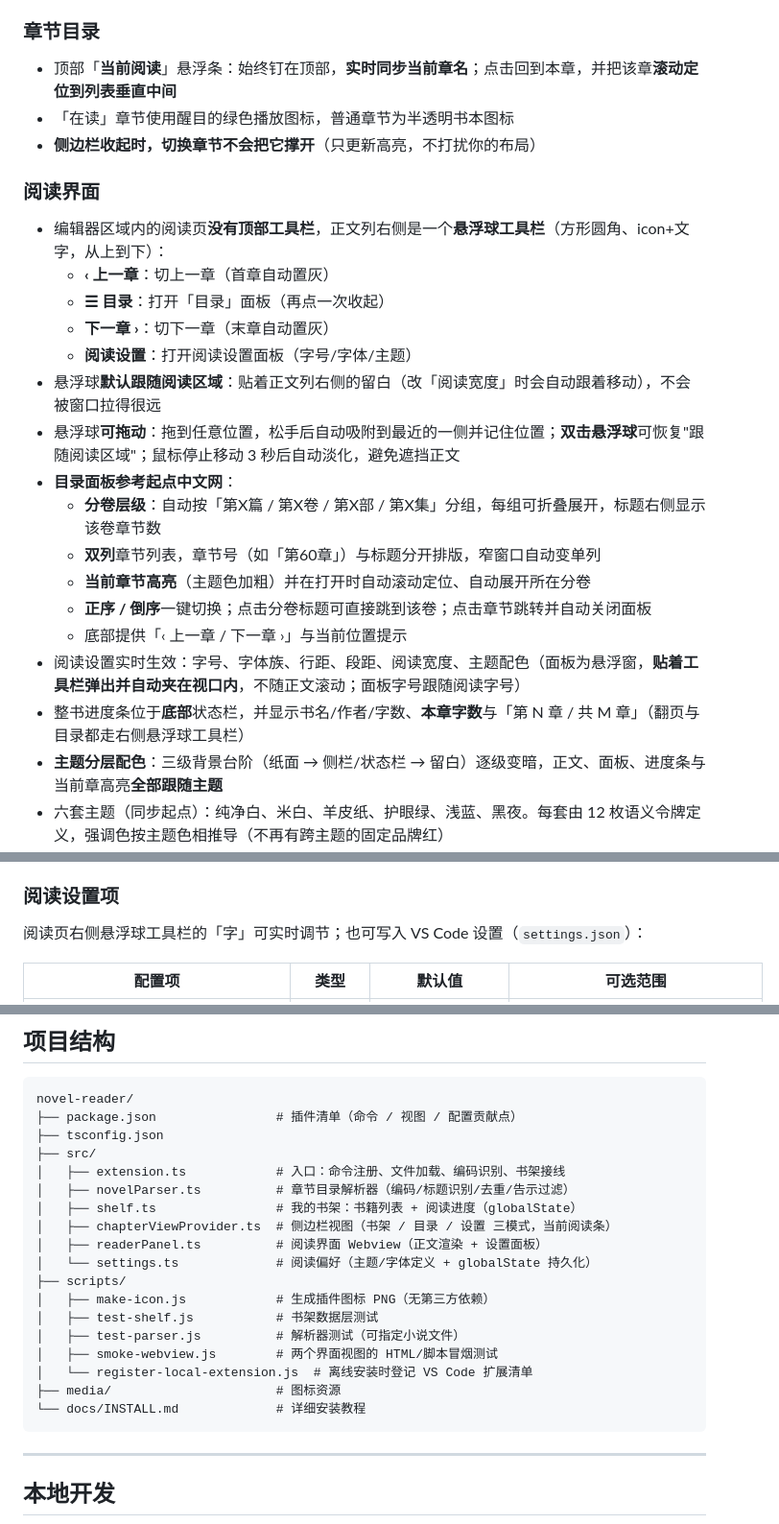
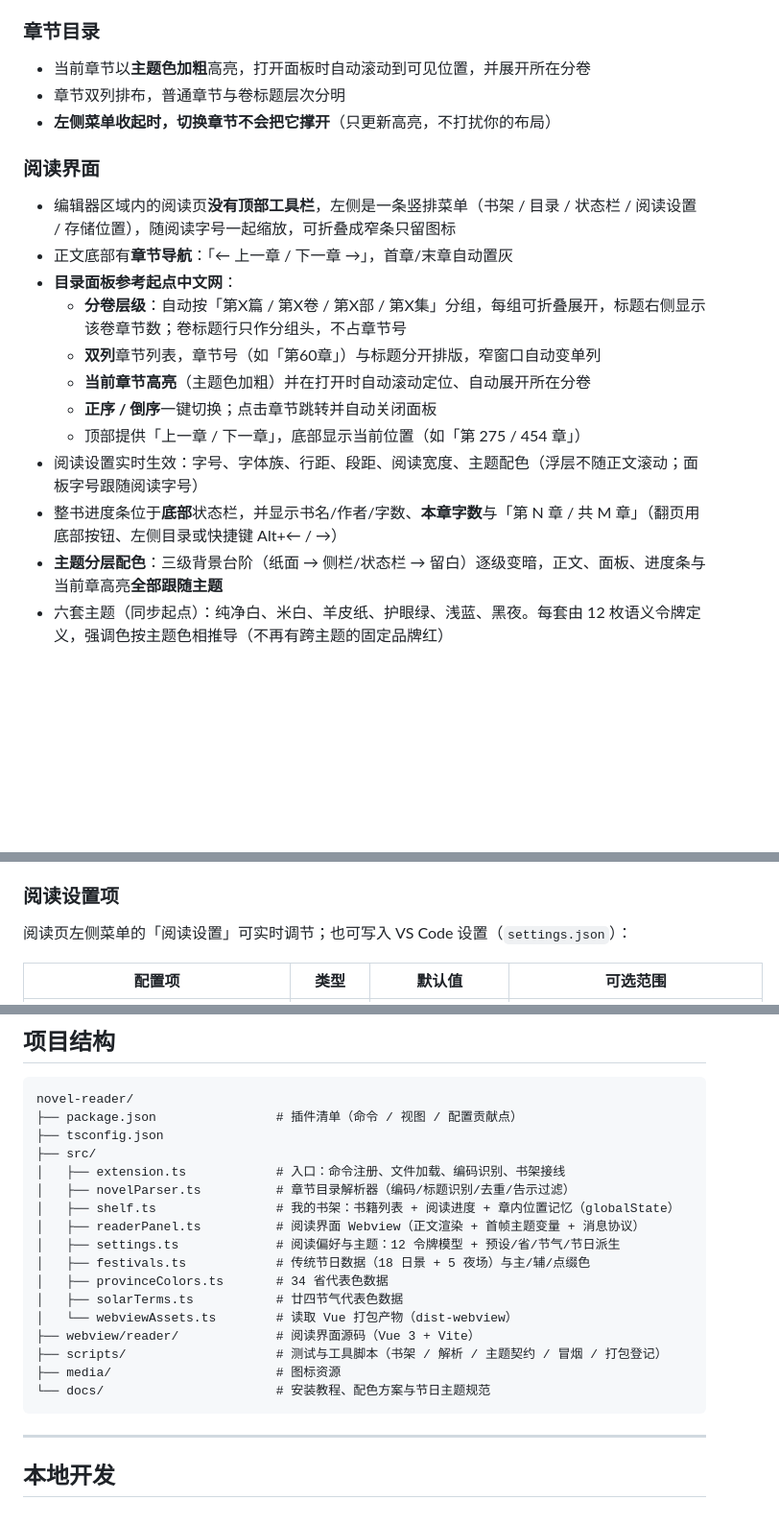
Before and after one commit to r-codevault/r-novel-reader, a Markdown page: README.md, 3 parts joined by grey strips. Shown at 96% size. GitHub-like rendering; blank space fills up the shorter version.

````diff
--- a/README.md
+++ b/README.md
@@ -91,27 +74,22 @@
 
 ### 章节目录
 
-- 顶部「**当前阅读**」悬浮条：始终钉在顶部，**实时同步当前章名**；点击回到本章，并把该章**滚动定位到列表垂直中间**
-- 「在读」章节使用醒目的绿色播放图标，普通章节为半透明书本图标
-- **侧边栏收起时，切换章节不会把它撑开**（只更新高亮，不打扰你的布局）
+- 当前章节以**主题色加粗**高亮，打开面板时自动滚动到可见位置，并展开所在分卷
+- 章节双列排布，普通章节与卷标题层次分明
+- **左侧菜单收起时，切换章节不会把它撑开**（只更新高亮，不打扰你的布局）
 
 ### 阅读界面
 
-- 编辑器区域内的阅读页**没有顶部工具栏**，正文列右侧是一个**悬浮球工具栏**（方形圆角、icon+文字，从上到下）：
-  - **‹ 上一章**：切上一章（首章自动置灰）
-  - **☰ 目录**：打开「目录」面板（再点一次收起）
-  - **下一章 ›**：切下一章（末章自动置灰）
-  - **阅读设置**：打开阅读设置面板（字号/字体/主题）
-- 悬浮球**默认跟随阅读区域**：贴着正文列右侧的留白（改「阅读宽度」时会自动跟着移动），不会被窗口拉得很远
-- 悬浮球**可拖动**：拖到任意位置，松手后自动吸附到最近的一侧并记住位置；**双击悬浮球**可恢复"跟随阅读区域"；鼠标停止移动 3 秒后自动淡化，避免遮挡正文
+- 编辑器区域内的阅读页**没有顶部工具栏**，左侧是一条竖排菜单（书架 / 目录 / 状态栏 / 阅读设置 / 存储位置），随阅读字号一起缩放，可折叠成窄条只留图标
+- 正文底部有**章节导航**：「← 上一章 / 下一章 →」，首章/末章自动置灰
 - **目录面板参考起点中文网**：
-  - **分卷层级**：自动按「第X篇 / 第X卷 / 第X部 / 第X集」分组，每组可折叠展开，标题右侧显示该卷章节数
+  - **分卷层级**：自动按「第X篇 / 第X卷 / 第X部 / 第X集」分组，每组可折叠展开，标题右侧显示该卷章节数；卷标题行只作分组头，不占章节号
   - **双列**章节列表，章节号（如「第60章」）与标题分开排版，窄窗口自动变单列
   - **当前章节高亮**（主题色加粗）并在打开时自动滚动定位、自动展开所在分卷
-  - **正序 / 倒序**一键切换；点击分卷标题可直接跳到该卷；点击章节跳转并自动关闭面板
-  - 底部提供「‹ 上一章 / 下一章 ›」与当前位置提示
-- 阅读设置实时生效：字号、字体族、行距、段距、阅读宽度、主题配色（面板为悬浮窗，**贴着工具栏弹出并自动夹在视口内**，不随正文滚动；面板字号跟随阅读字号）
-- 整书进度条位于**底部**状态栏，并显示书名/作者/字数、**本章字数**与「第 N 章 / 共 M 章」（翻页与目录都走右侧悬浮球工具栏）
+  - **正序 / 倒序**一键切换；点击章节跳转并自动关闭面板
+  - 顶部提供「上一章 / 下一章」，底部显示当前位置（如「第 275 / 454 章」）
+- 阅读设置实时生效：字号、字体族、行距、段距、阅读宽度、主题配色（浮层不随正文滚动；面板字号跟随阅读字号）
+- 整书进度条位于**底部**状态栏，并显示书名/作者/字数、**本章字数**与「第 N 章 / 共 M 章」（翻页用底部按钮、左侧目录或快捷键 Alt+← / →）
 - **主题分层配色**：三级背景台阶（纸面 → 侧栏/状态栏 → 留白）逐级变暗，正文、面板、进度条与当前章高亮**全部跟随主题**
 - 六套主题（同步起点）：纯净白、米白、羊皮纸、护眼绿、浅蓝、黑夜。每套由 12 枚语义令牌定义，强调色按主题色相推导（不再有跨主题的固定品牌红）
 - 三类派生主题（与预设共用同一套令牌与对比度门槛）：**地域色彩**（34 省）、**廿四节气**（24 项）、**传统节日**（18 个日景手动可选 + 5 个夜场深色推导，如春节/端午/中秋/中元）
@@ -203,7 +181,7 @@ npm run compile
 
 ### 阅读设置项
 
-阅读页右侧悬浮球工具栏的「字」可实时调节；也可写入 VS Code 设置（`settings.json`）：
+阅读页左侧菜单的「阅读设置」可实时调节；也可写入 VS Code 设置（`settings.json`）：
 
 | 配置项 | 类型 | 默认值 | 可选范围 |
 | --- | --- | --- | --- |
@@ -231,18 +209,17 @@ novel-reader/
 ├── src/
 │   ├── extension.ts            # 入口：命令注册、文件加载、编码识别、书架接线
 │   ├── novelParser.ts          # 章节目录解析器（编码/标题识别/去重/告示过滤）
-│   ├── shelf.ts                # 我的书架：书籍列表 + 阅读进度（globalState）
-│   ├── chapterViewProvider.ts  # 侧边栏视图（书架 / 目录 / 设置 三模式，当前阅读条）
-│   ├── readerPanel.ts          # 阅读界面 Webview（正文渲染 + 设置面板）
-│   └── settings.ts             # 阅读偏好（主题/字体定义 + globalState 持久化）
-├── scripts/
-│   ├── make-icon.js            # 生成插件图标 PNG（无第三方依赖）
-│   ├── test-shelf.js           # 书架数据层测试
-│   ├── test-parser.js          # 解析器测试（可指定小说文件）
-│   ├── smoke-webview.js        # 两个界面视图的 HTML/脚本冒烟测试
-│   └── register-local-extension.js  # 离线安装时登记 VS Code 扩展清单
+│   ├── shelf.ts                # 我的书架：书籍列表 + 阅读进度 + 章内位置记忆（globalState）
+│   ├── readerPanel.ts          # 阅读界面 Webview（正文渲染 + 首帧主题变量 + 消息协议）
+│   ├── settings.ts             # 阅读偏好与主题：12 令牌模型 + 预设/省/节气/节日派生
+│   ├── festivals.ts            # 传统节日数据（18 日景 + 5 夜场）与主/辅/点缀色
+│   ├── provinceColors.ts       # 34 省代表色数据
+│   ├── solarTerms.ts           # 廿四节气代表色数据
+│   └── webviewAssets.ts        # 读取 Vue 打包产物（dist-webview）
+├── webview/reader/             # 阅读界面源码（Vue 3 + Vite）
+├── scripts/                    # 测试与工具脚本（书架 / 解析 / 主题契约 / 冒烟 / 打包登记）
 ├── media/                      # 图标资源
-└── docs/INSTALL.md             # 详细安装教程
+└── docs/                       # 安装教程、配色方案与节日主题规范
 ```
 
 ---
````
Also changed, not shown: other parts of README.md (+18 -35 lines), docs/images/ui-catalog.png (added), docs/images/ui-settings.png (added), docs/images/ui-shelf.png (added).
